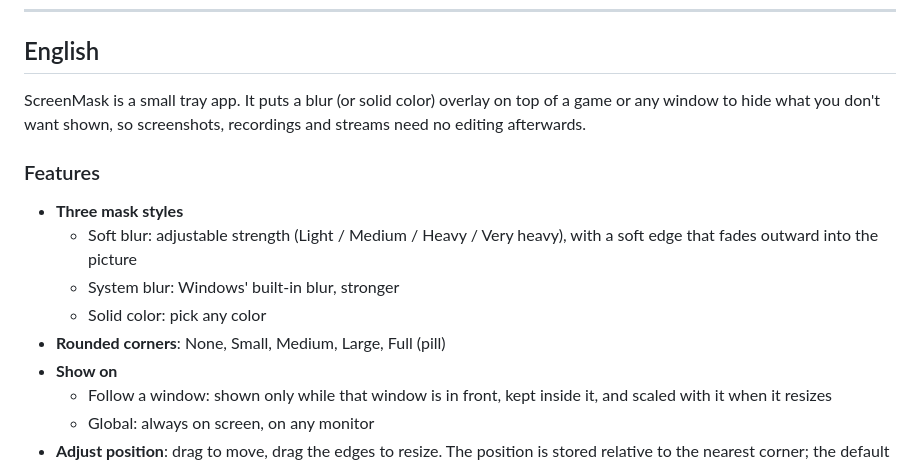
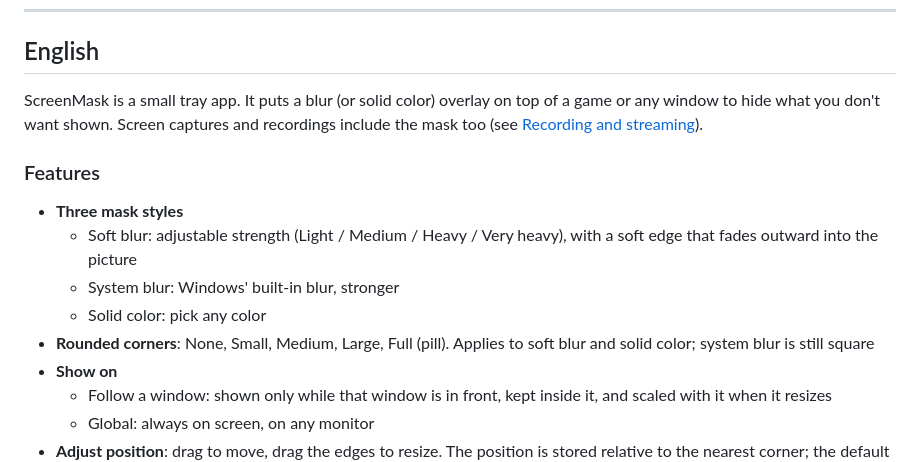
Before and after one commit to Yeh0706/screenmask, a Markdown page: README.md, the part around one of its changes. GitHub-like rendering.

```diff
--- a/README.md
+++ b/README.md
@@ -73,7 +84,7 @@ pythonw ScreenMask.pyw
 
 ## English
 
-ScreenMask is a small tray app. It puts a blur (or solid color) overlay on top of a game or any window to hide what you don't want shown, so screenshots, recordings and streams need no editing afterwards.
+ScreenMask is a small tray app. It puts a blur (or solid color) overlay on top of a game or any window to hide what you don't want shown. Screen captures and recordings include the mask too (see [Recording and streaming](#recording-and-streaming)).
 
 ### Features
 
@@ -81,7 +92,7 @@ ScreenMask is a small tray app. It puts a blur (or solid color) overlay on top o
   - Soft blur: adjustable strength (Light / Medium / Heavy / Very heavy), with a soft edge that fades outward into the picture
   - System blur: Windows' built-in blur, stronger
   - Solid color: pick any color
-- **Rounded corners**: None, Small, Medium, Large, Full (pill)
+- **Rounded corners**: None, Small, Medium, Large, Full (pill). Applies to soft blur and solid color; system blur is still square
 - **Show on**
   - Follow a window: shown only while that window is in front, kept inside it, and scaled with it when it resizes
   - Global: always on screen, on any monitor
```
Also changed, not shown: other parts of README.md (+24 -2 lines), docs/menu.png, 1 other file.
